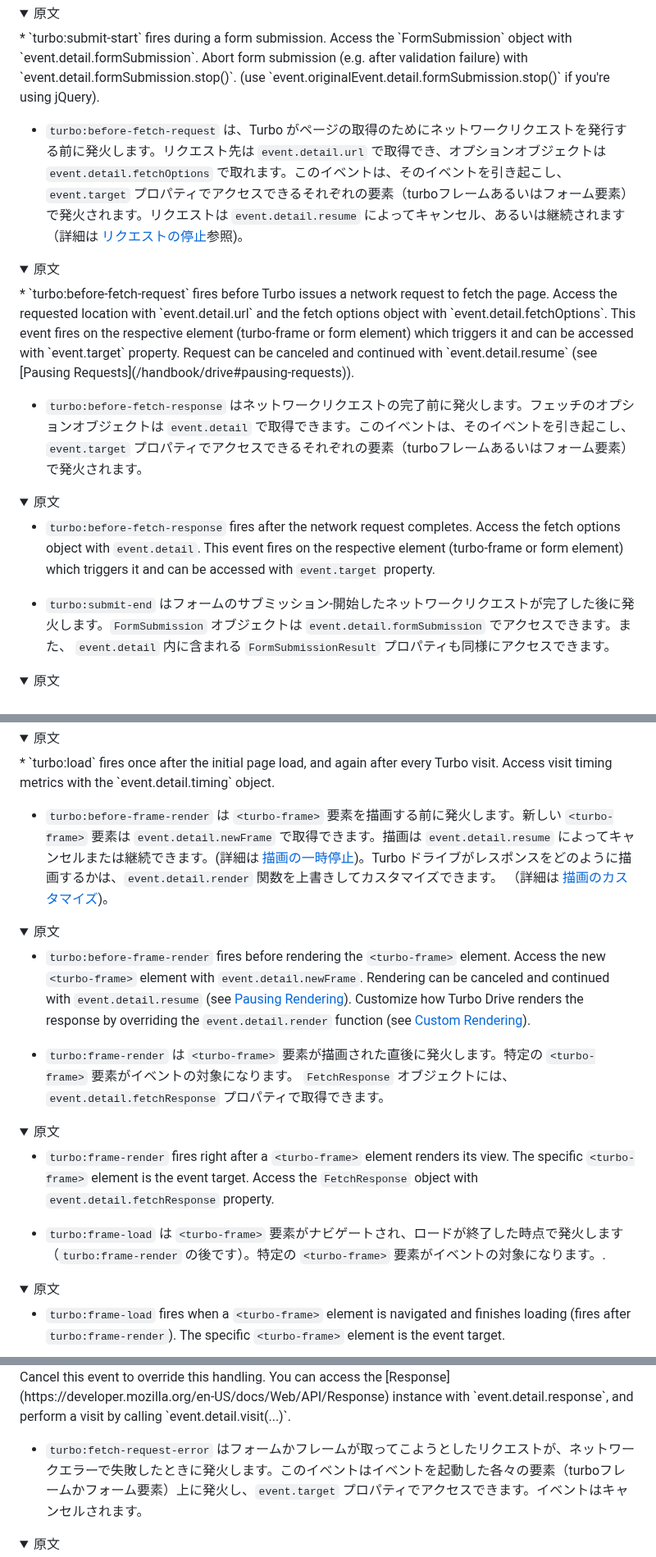
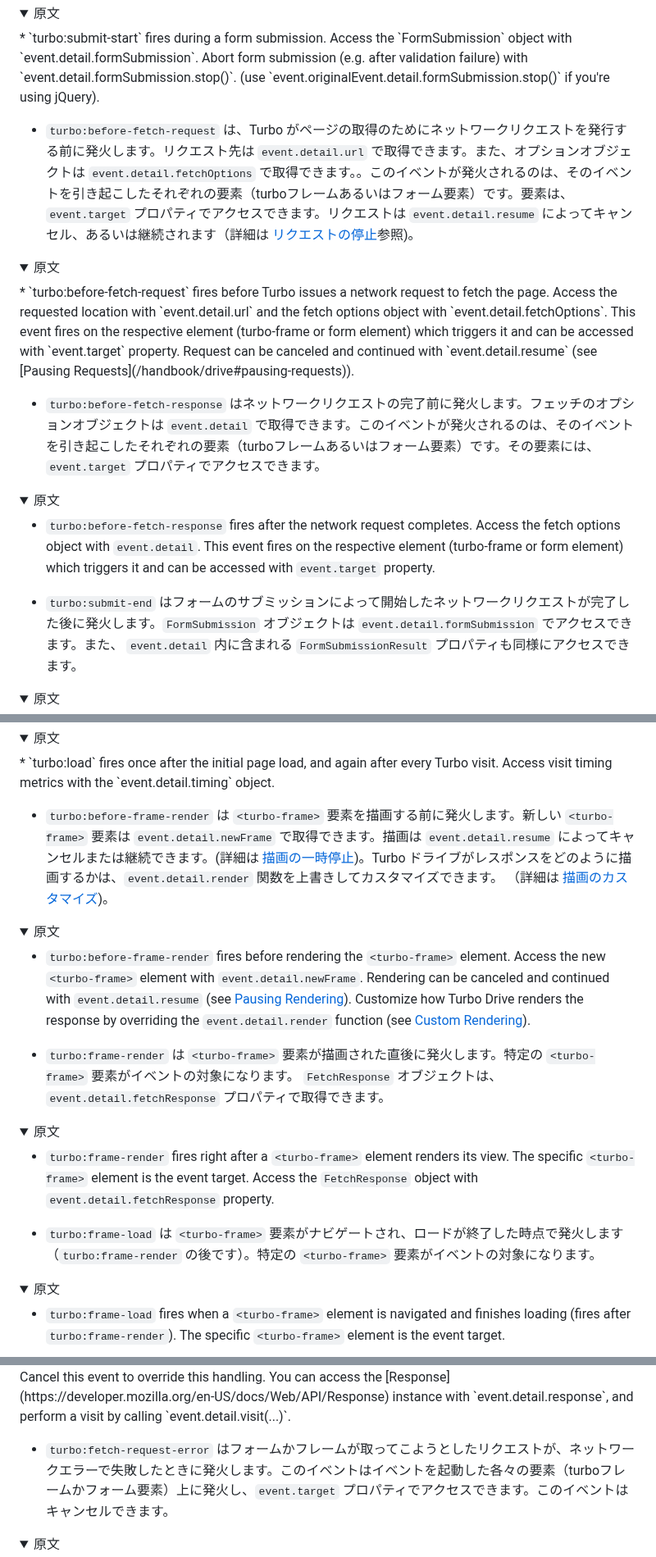
Before and after one commit to everyleaf/hotwire_ja, a Markdown page: turbo/reference/events.md, 3 parts joined by grey strips. Shown at 82% size. Drawn GitHub-style; folded sections open.

Commit message:
複数の要素を修正：　以下
- 日本語の整形
- まだ日本語版のないリンク先を本家へ向け直す

```diff
--- a/turbo/reference/events.md
+++ b/turbo/reference/events.md
@@ -56,7 +56,7 @@ Turbo emits events that allow you to track the navigation lifecycle and respond
 
 </details>
 
-* `turbo:before-fetch-request` は、Turbo がページの取得のためにネットワークリクエストを発行する前に発火します。リクエスト先は `event.detail.url` で取得でき、オプションオブジェクトは `event.detail.fetchOptions` で取れます。このイベントは、そのイベントを引き起こし、`event.target` プロパティでアクセスできるそれぞれの要素（turboフレームあるいはフォーム要素）で発火されます。リクエストは `event.detail.resume` によってキャンセル、あるいは継続されます（詳細は [リクエストの停止](/handbook/drive#リクエストの停止)参照)。
+* `turbo:before-fetch-request` は、Turbo がページの取得のためにネットワークリクエストを発行する前に発火します。リクエスト先は `event.detail.url` で取得できます。また、オプションオブジェクトは `event.detail.fetchOptions` で取得できます。。このイベントが発火されるのは、そのイベントを引き起こしたそれぞれの要素（turboフレームあるいはフォーム要素）です。要素は、`event.target` プロパティでアクセスできます。リクエストは `event.detail.resume` によってキャンセル、あるいは継続されます（詳細は [リクエストの停止](/handbook/drive#リクエストの停止)参照)。
 
 
 <details>
@@ -65,7 +65,7 @@ Turbo emits events that allow you to track the navigation lifecycle and respond
 
 </details>
 
-* `turbo:before-fetch-response`  はネットワークリクエストの完了前に発火します。フェッチのオプションオブジェクトは `event.detail` で取得できます。このイベントは、そのイベントを引き起こし、`event.target` プロパティでアクセスできるそれぞれの要素（turboフレームあるいはフォーム要素）で発火されます。
+* `turbo:before-fetch-response`  はネットワークリクエストの完了前に発火します。フェッチのオプションオブジェクトは `event.detail` で取得できます。このイベントが発火されるのは、そのイベントを引き起こしたそれぞれの要素（turboフレームあるいはフォーム要素）です。その要素には、`event.target` プロパティでアクセスできます。
 
 
 <details>
@@ -75,7 +75,7 @@ Turbo emits events that allow you to track the navigation lifecycle and respond
 
 </details>
 
-* `turbo:submit-end` はフォームのサブミッション-開始したネットワークリクエストが完了した後に発火します。`FormSubmission` オブジェクトは `event.detail.formSubmission` でアクセスできます。また、 `event.detail` 内に含まれる `FormSubmissionResult` プロパティも同様にアクセスできます。
+* `turbo:submit-end` はフォームのサブミッションによって開始したネットワークリクエストが完了した後に発火します。`FormSubmission` オブジェクトは `event.detail.formSubmission` でアクセスできます。また、 `event.detail` 内に含まれる `FormSubmissionResult` プロパティも同様にアクセスできます。
 
 
 <details>
@@ -136,7 +136,7 @@ Turbo emits events that allow you to track the navigation lifecycle and respond
 
 </details>
 
-* `turbo:frame-render` は `<turbo-frame>` 要素が描画された直後に発火します。特定の `<turbo-frame>` 要素がイベントの対象になります。 `FetchResponse` オブジェクトには、`event.detail.fetchResponse` プロパティで取得できます。
+* `turbo:frame-render` は `<turbo-frame>` 要素が描画された直後に発火します。特定の `<turbo-frame>` 要素がイベントの対象になります。 `FetchResponse` オブジェクトは、`event.detail.fetchResponse` プロパティで取得できます。
 
 <details>
     <summary>原文</summary>
@@ -146,7 +146,7 @@ Turbo emits events that allow you to track the navigation lifecycle and respond
 </details>
 
 
-* `turbo:frame-load` は `<turbo-frame>` 要素がナビゲートされ、ロードが終了した時点で発火します（`turbo:frame-render` の後です）。特定の `<turbo-frame>` 要素がイベントの対象になります。.
+* `turbo:frame-load` は `<turbo-frame>` 要素がナビゲートされ、ロードが終了した時点で発火します（`turbo:frame-render` の後です）。特定の `<turbo-frame>` 要素がイベントの対象になります。
 
 <details>
     <summary>原文</summary>
@@ -164,7 +164,7 @@ Turbo emits events that allow you to track the navigation lifecycle and respond
 * `turbo:frame-missing` fires when the response to a `<turbo-frame>` element request does not contain a matching `<turbo-frame>` element. By default, Turbo writes an informational message into the frame and throws an exception. Cancel this event to override this handling. You can access the [Response](https://developer.mozilla.org/en-US/docs/Web/API/Response) instance with `event.detail.response`, and perform a visit by calling `event.detail.visit(...)`.
 </details>
 
-* `turbo:fetch-request-error` はフォームかフレームが取ってこようとしたリクエストが、ネットワークエラーで失敗したときに発火します。このイベントはイベントを起動した各々の要素（turboフレームかフォーム要素）上に発火し、`event.target` プロパティでアクセスできます。イベントはキャンセルされます。
+* `turbo:fetch-request-error` はフォームかフレームが取ってこようとしたリクエストが、ネットワークエラーで失敗したときに発火します。このイベントはイベントを起動した各々の要素（turboフレームかフォーム要素）上に発火し、`event.target` プロパティでアクセスできます。このイベントはキャンセルできます。
 
 <details>
     <summary>原文</summary>
```
Also changed, not shown: other parts of turbo/reference/events.md (+1 -1 lines).
